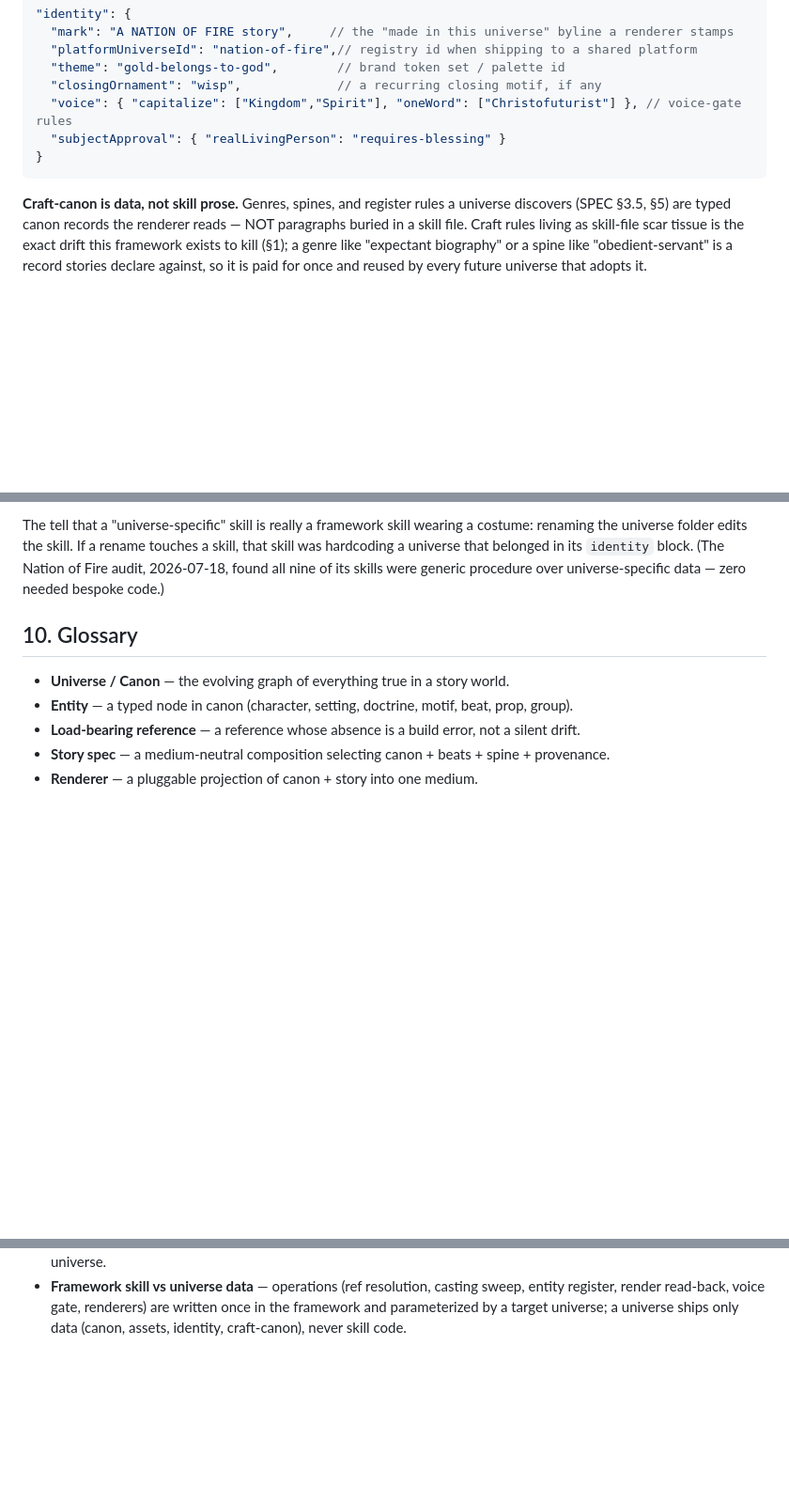
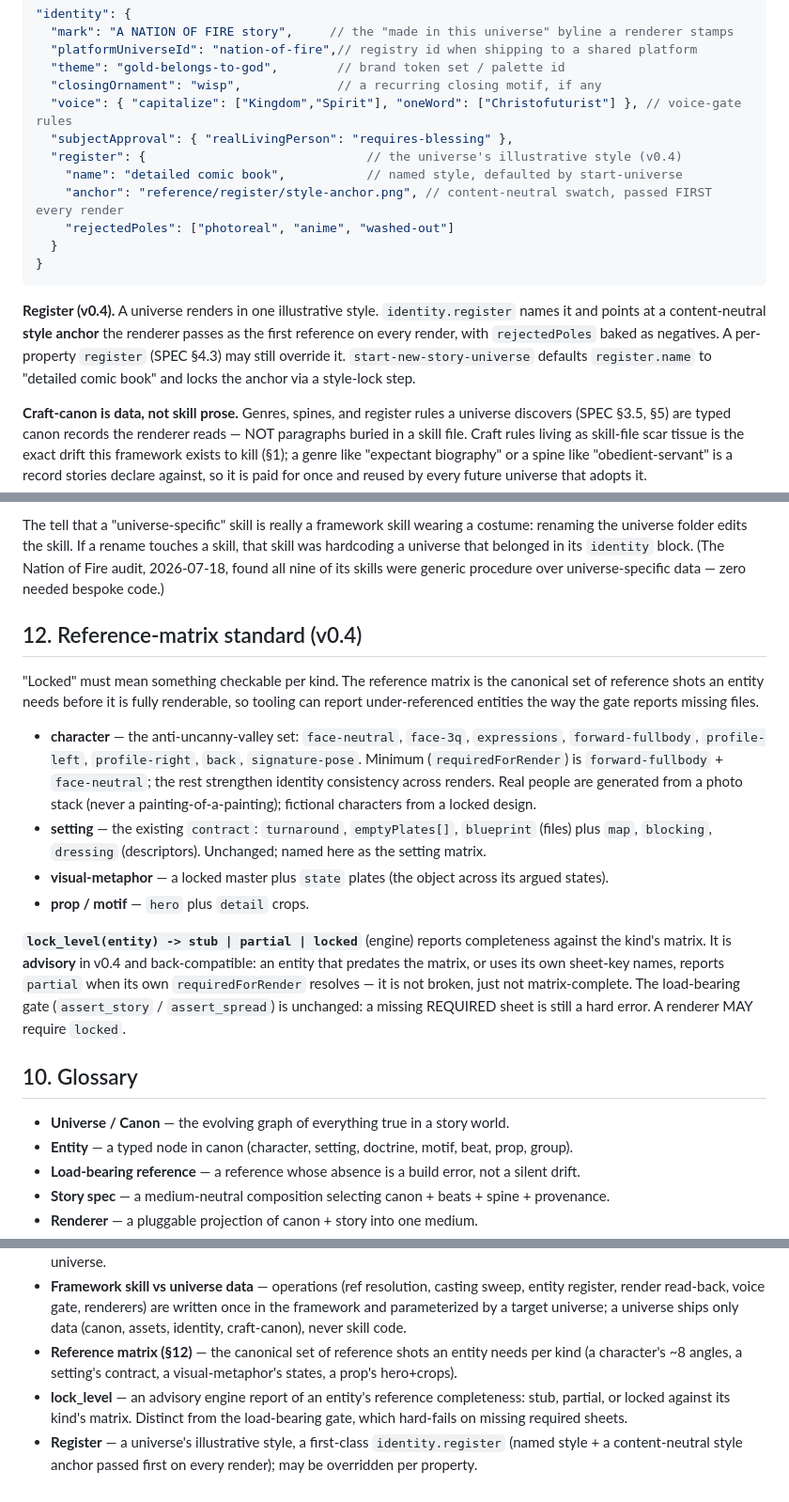
Before and after one commit to garysheng/agentic-brand-universe, a Markdown page: SPEC.md, 3 parts joined by grey strips. Shown at 94% size. GitHub-like rendering; blank space fills up the shorter version.

Commit message:
spec: v0.4 — §12 reference-matrix standard + §11 register-in-identity

````diff
--- a/SPEC.md
+++ b/SPEC.md
@@ -312,9 +319,20 @@ known by, that generic skills read.
   "theme": "gold-belongs-to-god",        // brand token set / palette id
   "closingOrnament": "wisp",             // a recurring closing motif, if any
   "voice": { "capitalize": ["Kingdom","Spirit"], "oneWord": ["Christofuturist"] }, // voice-gate rules
-  "subjectApproval": { "realLivingPerson": "requires-blessing" }
+  "subjectApproval": { "realLivingPerson": "requires-blessing" },
+  "register": {                              // the universe's illustrative style (v0.4)
+    "name": "detailed comic book",           // named style, defaulted by start-universe
+    "anchor": "reference/register/style-anchor.png", // content-neutral swatch, passed FIRST every render
+    "rejectedPoles": ["photoreal", "anime", "washed-out"]
+  }
 }
 ```
+
+**Register (v0.4).** A universe renders in one illustrative style. `identity.register` names it and
+points at a content-neutral **style anchor** the renderer passes as the first reference on every
+render, with `rejectedPoles` baked as negatives. A per-property `register` (SPEC §4.3) may still
+override it. `start-new-story-universe` defaults `register.name` to "detailed comic book" and locks
+the anchor via a style-lock step.
 
 **Craft-canon is data, not skill prose.** Genres, spines, and register rules a universe discovers
 (SPEC §3.5, §5) are typed canon records the renderer reads — NOT paragraphs buried in a skill file.
@@ -334,6 +352,28 @@ The tell that a "universe-specific" skill is really a framework skill wearing a
 universe folder edits the skill. If a rename touches a skill, that skill was hardcoding a universe that
 belonged in its `identity` block. (The Nation of Fire audit, 2026-07-18, found all nine of its skills
 were generic procedure over universe-specific data — zero needed bespoke code.)
+
+## 12. Reference-matrix standard (v0.4)
+
+"Locked" must mean something checkable per kind. The reference matrix is the canonical set of
+reference shots an entity needs before it is fully renderable, so tooling can report
+under-referenced entities the way the gate reports missing files.
+
+- **character** — the anti-uncanny-valley set: `face-neutral`, `face-3q`, `expressions`,
+  `forward-fullbody`, `profile-left`, `profile-right`, `back`, `signature-pose`. Minimum
+  (`requiredForRender`) is `forward-fullbody` + `face-neutral`; the rest strengthen identity
+  consistency across renders. Real people are generated from a photo stack (never a
+  painting-of-a-painting); fictional characters from a locked design.
+- **setting** — the existing `contract`: `turnaround`, `emptyPlates[]`, `blueprint` (files) plus
+  `map`, `blocking`, `dressing` (descriptors). Unchanged; named here as the setting matrix.
+- **visual-metaphor** — a locked master plus `state` plates (the object across its argued states).
+- **prop / motif** — `hero` plus `detail` crops.
+
+**`lock_level(entity) -> stub | partial | locked`** (engine) reports completeness against the kind's
+matrix. It is **advisory** in v0.4 and back-compatible: an entity that predates the matrix, or uses
+its own sheet-key names, reports `partial` when its own `requiredForRender` resolves — it is not
+broken, just not matrix-complete. The load-bearing gate (`assert_story` / `assert_spread`) is
+unchanged: a missing REQUIRED sheet is still a hard error. A renderer MAY require `locked`.
 
 ## 10. Glossary
 
@@ -362,3 +402,10 @@ were generic procedure over universe-specific data — zero needed bespoke code.
 - **Framework skill vs universe data** — operations (ref resolution, casting sweep, entity register,
   render read-back, voice gate, renderers) are written once in the framework and parameterized by a
   target universe; a universe ships only data (canon, assets, identity, craft-canon), never skill code.
+- **Reference matrix (§12)** — the canonical set of reference shots an entity needs per kind
+  (a character's ~8 angles, a setting's contract, a visual-metaphor's states, a prop's hero+crops).
+- **lock_level** — an advisory engine report of an entity's reference completeness: stub, partial,
+  or locked against its kind's matrix. Distinct from the load-bearing gate, which hard-fails on
+  missing required sheets.
+- **Register** — a universe's illustrative style, a first-class `identity.register` (named style +
+  a content-neutral style anchor passed first on every render); may be overridden per property.
````
Also changed, not shown: other parts of SPEC.md (+8 -1 lines).
